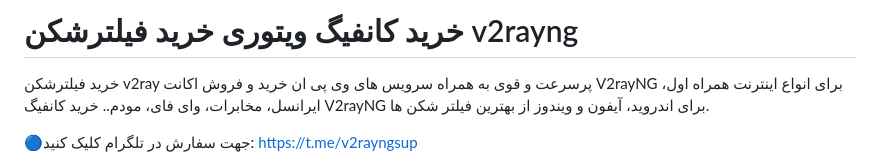
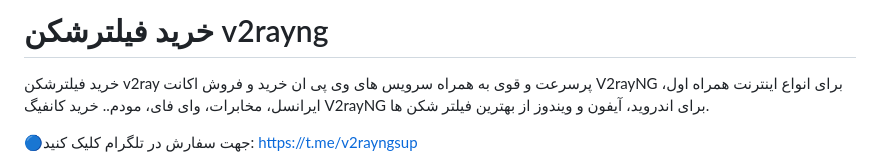
Before and after one commit to v2rayvvip/v2rayng, a Markdown page: README.md, the part around the change. Drawn GitHub-style.

```diff
--- a/README.md
+++ b/README.md
@@ -1,4 +1,4 @@
-# خرید کانفیگ ویتوری خرید فیلترشکن v2rayng
+# خرید فیلترشکن v2rayng
 خرید فیلترشکن v2ray پرسرعت و قوی به همراه سرویس های وی پی ان خرید و فروش اکانت V2rayNG برای انواع اینترنت همراه اول، ایرانسل، مخابرات، وای فای، مودم.. خرید کانفیگ V2rayNG برای اندروید، آیفون و ویندوز از بهترین فیلتر شکن ها.
 
 🔵جهت سفارش در تلگرام کلیک کنید: https://t.me/v2rayngsup
```
